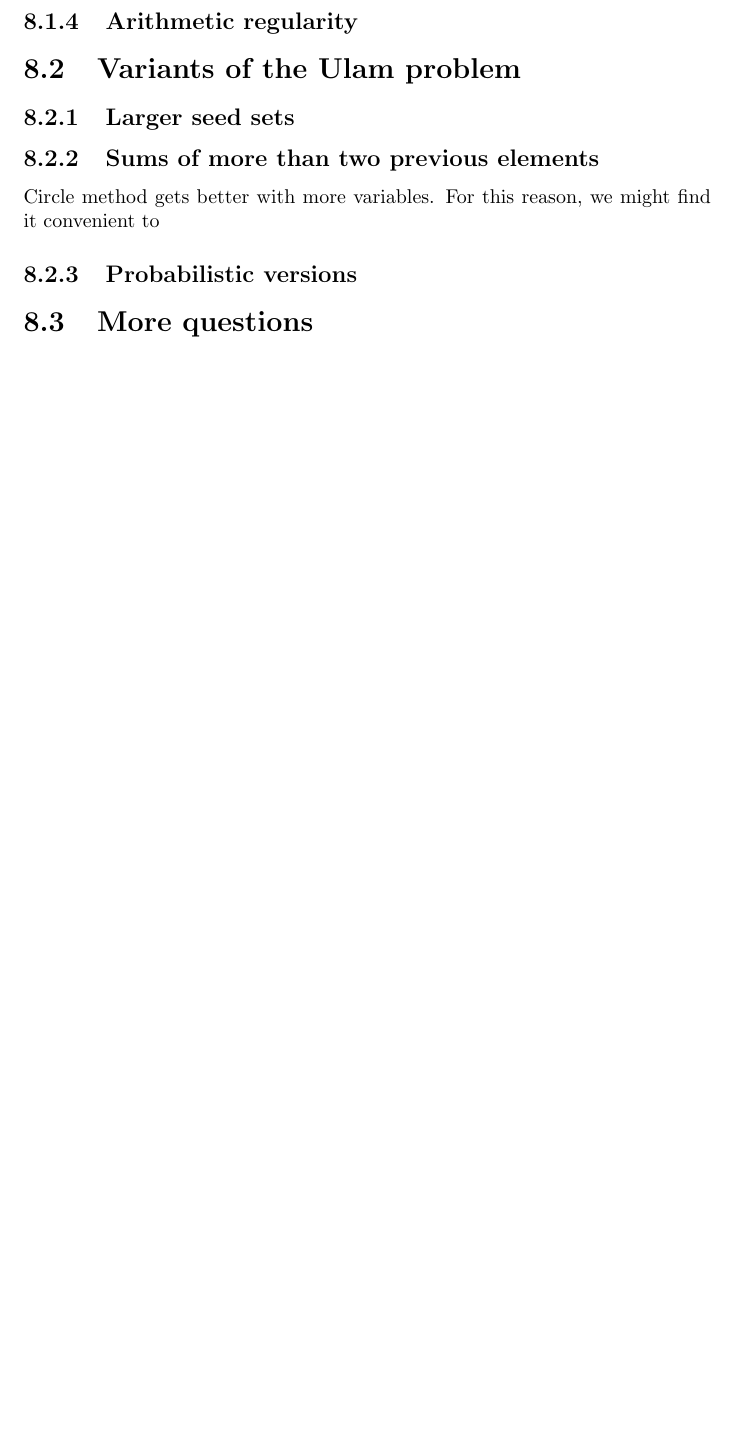
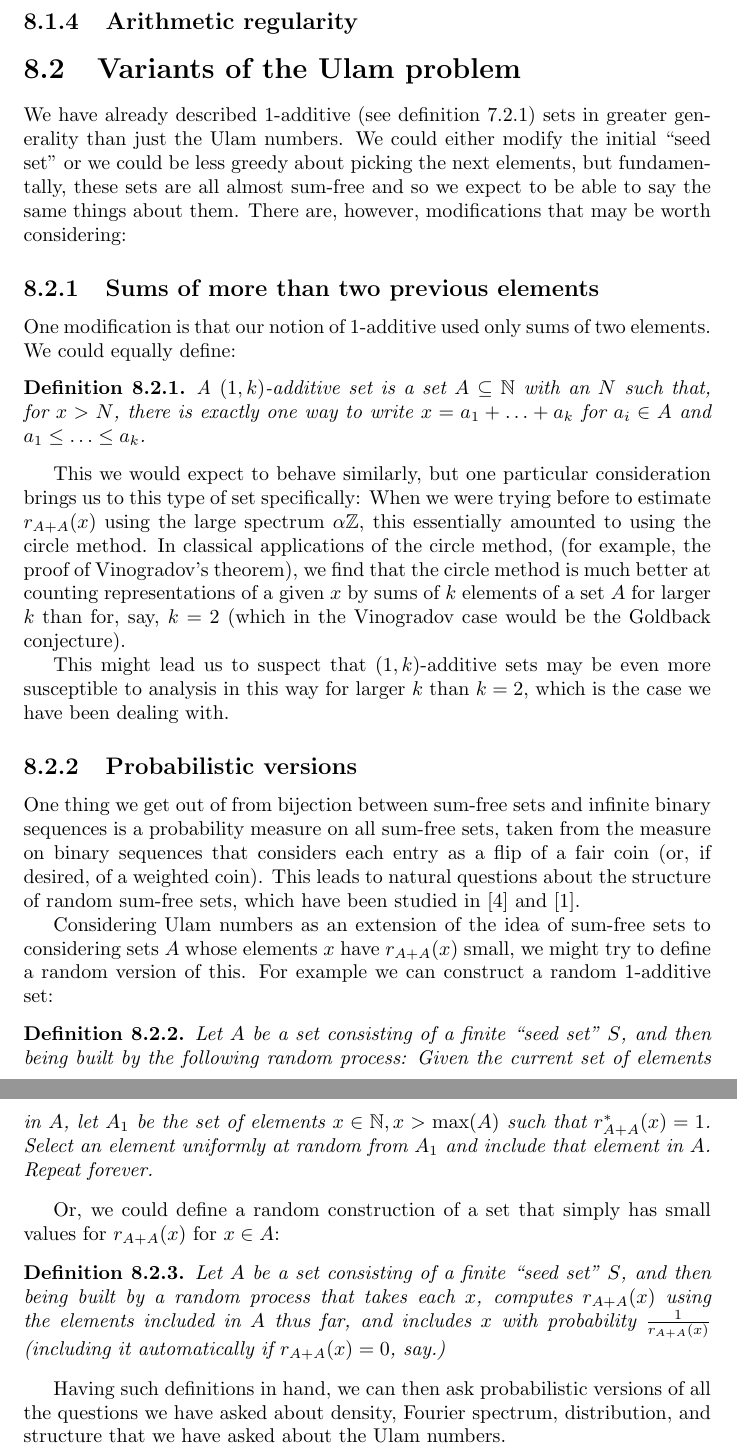
Before and after one commit to daniel3735928559/wip-ulam, a LaTeX thesis (doc/doc.tex, which reads doc/doc.bib): part of page 75 of 77 before the commit and two parts of pages 75 and 76 of 78 after it, the two joined at a grey line, cut so that both start at the same text, the shorter picture padded with empty space. Compiled offline with pdfLaTeX.

Commit message:
doc 8.2; bib

```diff
--- a/doc/doc.bib
+++ b/doc/doc.bib
@@ -97,0 +104,5 @@
+  number =       "1--3",
+}
+
+@Article{cameron:ptrf1987,
+  author =       "P. J. Cameron",
@@ -98,3 +113,6 @@
+  number =       "4",
+}
+
 @Article{eberhard:ann2014,
   author =       "S. Eberhard and B. Green and F. Manners",
   title =        "Sets of integers with no large sum-free subset",
--- a/doc/doc.tex
+++ b/doc/doc.tex
@@ -3556,16 +3568,78 @@ managed here.
 
 \section{Variants of the Ulam problem}
 
-\subsection{Larger seed sets}
+We have already described 1-additive (see definition
+\ref{def:1additive}) sets in greater generality than just the Ulam
+numbers.  We could either modify the initial ``seed set'' or we could
+be less greedy about picking the next elements, but fundamentally,
+these sets are all \relevant and so we expect to be able to say the
+same things about them.  There are, however, modifications that may be
+worth considering:
 
 \subsection{Sums of more than two previous elements}
 
-Circle method gets better with more variables.  For this reason, we
-might find it convenient to
+One modification is that our notion of 1-additive used only sums of
+two elements.  We could equally define:
+
+\begin{definition}\label{def:1k_additive}
+A $(1,k)$-additive set is a set $A \subseteq \N$ with an $N$ such
+that, for $x > N$, there is exactly one way to write $x = a_1 + \ldots
++ a_k$ for $a_i \in A$ and $a_1 \leq \ldots \leq a_k$.
+\end{definition}
+
+This we would expect to behave similarly, but one particular
+consideration brings us to this type of set specifically: When we were
+trying before to estimate $r_{A+A}(x)$ using the large spectrum
+$\alpha\Z$, this essentially amounted to using the circle method.  In
+classical applications of the circle method, (for example, the proof
+of Vinogradov's theorem), we find that the circle method is much
+better at counting representations of a given $x$ by sums of $k$
+elements of a set $A$ for larger $k$ than for, say, $k = 2$ (which in
+the Vinogradov case would be the Goldback conjecture).
+
+This might lead us to suspect that $(1,k)$-additive sets may be even
+more susceptible to analysis in this way for larger $k$ than $k = 2$,
+which is the case we have been dealing with.
 
 \subsection{Probabilistic versions}
 
-\section{More questions}
+One thing we get out of from bijection between sum-free sets and
+infinite binary sequences is a probability measure on all sum-free
+sets, taken from the measure on binary sequences that considers each
+entry as a flip of a fair coin (or, if desired, of a weighted coin).
+This leads to natural questions about the structure of random sum-free
+sets, which have been studied in \cite{cameron:ptrf1987} and
+\cite{calkin:dm1998}.
+
+Considering Ulam numbers as an extension of the idea of sum-free sets
+to considering sets $A$ whose elements $x$ have $r_{A+A}(x)$ small, we
+might try to define a random version of this.  For example we can
+construct a random 1-additive set:
+
+\begin{definition}
+  Let $A$ be a set consisting of a finite ``seed set'' $S$, and then
+  being built by the following random process: Given the current set
+  of elements in $A$, let $A_1$ be the set of elements
+  $x \in \N, x > \max(A)$ such that $r^*_{A+A}(x) = 1$.  Select an
+  element uniformly at random from $A_1$ and include that element in
+  $A$.  Repeat forever.
+\end{definition}
+
+Or, we could define a random construction of a set that simply has
+small values for $r_{A+A}(x)$ for $x \in A$:
+
+\begin{definition}
+Let $A$ be a set consisting of a finite ``seed set'' $S$, and then
+being built by a random process that takes each $x$, computes
+$r_{A+A}(x)$ using the elements included in $A$ thus far, and includes
+$x$ with probability $\frac{1}{r_{A+A}(x)}$ (including it
+automatically if $r_{A+A}(x) = 0$, say.)
+\end{definition}
+
+Having such definitions in hand, we can then ask probabilistic
+versions of all the questions we have asked about density, Fourier
+spectrum, distribution, and structure that we have asked about the
+Ulam numbers.
 
 %%%%%%ENDDOC
 
```
Also changed, not shown: doc/doc.pdf, doc/doc.bib (10 more changed lines), doc/doc.tex (12 more changed lines).
